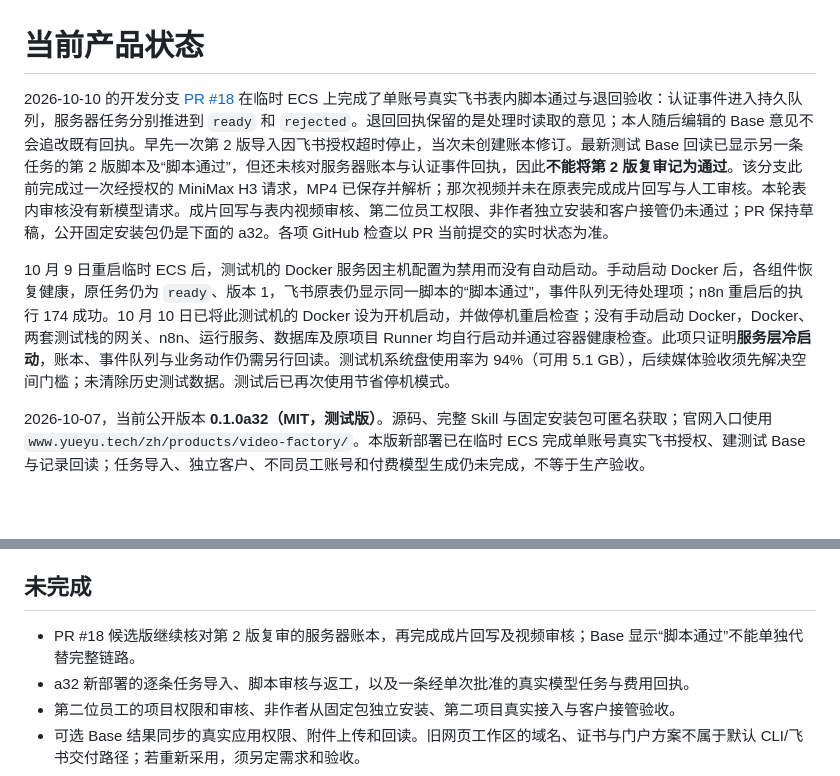
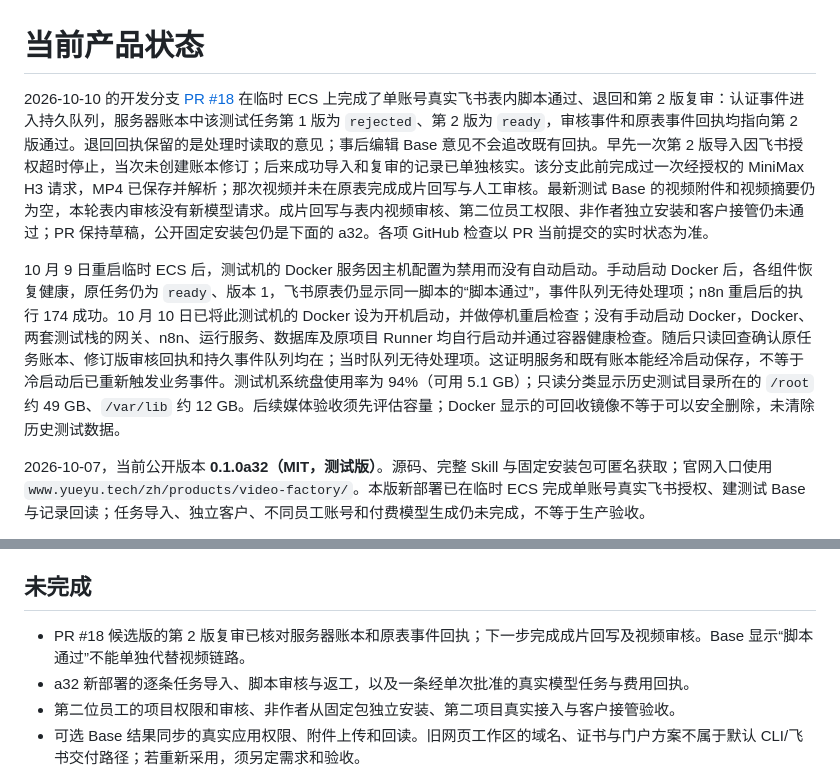
Before and after one commit to ChuluuMGL/video-factory, a Markdown page: docs/product/STATUS.md, 2 parts joined by grey strips. Rendered like a GitHub page; blank space fills up the shorter version.

Commit message:
docs: record verified script revision acceptance

```diff
--- a/docs/product/STATUS.md
+++ b/docs/product/STATUS.md
@@ -1,8 +1,8 @@
 # 当前产品状态
 
-2026-10-10 的开发分支 [PR #18](https://github.com/ChuluuMGL/video-factory/pull/18) 在临时 ECS 上完成了单账号真实飞书表内脚本通过与退回验收：认证事件进入持久队列，服务器任务分别推进到 `ready` 和 `rejected`。退回回执保留的是处理时读取的意见；本人随后编辑的 Base 意见不会追改既有回执。早先一次第 2 版导入因飞书授权超时停止，当次未创建账本修订。最新测试 Base 回读已显示另一条任务的第 2 版脚本及“脚本通过”，但还未核对服务器账本与认证事件回执，因此**不能将第 2 版复审记为通过**。该分支此前完成过一次经授权的 MiniMax H3 请求，MP4 已保存并解析；那次视频并未在原表完成成片回写与人工审核。本轮表内审核没有新模型请求。成片回写与表内视频审核、第二位员工权限、非作者独立安装和客户接管仍未通过；PR 保持草稿，公开固定安装包仍是下面的 a32。各项 GitHub 检查以 PR 当前提交的实时状态为准。
+2026-10-10 的开发分支 [PR #18](https://github.com/ChuluuMGL/video-factory/pull/18) 在临时 ECS 上完成了单账号真实飞书表内脚本通过、退回和第 2 版复审：认证事件进入持久队列，服务器账本中该测试任务第 1 版为 `rejected`、第 2 版为 `ready`，审核事件和原表事件回执均指向第 2 版通过。退回回执保留的是处理时读取的意见；事后编辑 Base 意见不会追改既有回执。早先一次第 2 版导入因飞书授权超时停止，当次未创建账本修订；后来成功导入和复审的记录已单独核实。该分支此前完成过一次经授权的 MiniMax H3 请求，MP4 已保存并解析；那次视频并未在原表完成成片回写与人工审核。最新测试 Base 的视频附件和视频摘要仍为空，本轮表内审核没有新模型请求。成片回写与表内视频审核、第二位员工权限、非作者独立安装和客户接管仍未通过；PR 保持草稿，公开固定安装包仍是下面的 a32。各项 GitHub 检查以 PR 当前提交的实时状态为准。
 
-10 月 9 日重启临时 ECS 后，测试机的 Docker 服务因主机配置为禁用而没有自动启动。手动启动 Docker 后，各组件恢复健康，原任务仍为 `ready`、版本 1，飞书原表仍显示同一脚本的“脚本通过”，事件队列无待处理项；n8n 重启后的执行 174 成功。10 月 10 日已将此测试机的 Docker 设为开机启动，并做停机重启检查；没有手动启动 Docker，Docker、两套测试栈的网关、n8n、运行服务、数据库及原项目 Runner 均自行启动并通过容器健康检查。此项只证明**服务层冷启动**，账本、事件队列与业务动作仍需另行回读。测试机系统盘使用率为 94%（可用 5.1 GB），后续媒体验收须先解决空间门槛；未清除历史测试数据。测试后已再次使用节省停机模式。
+10 月 9 日重启临时 ECS 后，测试机的 Docker 服务因主机配置为禁用而没有自动启动。手动启动 Docker 后，各组件恢复健康，原任务仍为 `ready`、版本 1，飞书原表仍显示同一脚本的“脚本通过”，事件队列无待处理项；n8n 重启后的执行 174 成功。10 月 10 日已将此测试机的 Docker 设为开机启动，并做停机重启检查；没有手动启动 Docker，Docker、两套测试栈的网关、n8n、运行服务、数据库及原项目 Runner 均自行启动并通过容器健康检查。随后只读回查确认原任务账本、修订版审核回执和持久事件队列均在；当时队列无待处理项。这证明服务和既有账本能经冷启动保存，不等于冷启动后已重新触发业务事件。测试机系统盘使用率为 94%（可用 5.1 GB）；只读分类显示历史测试目录所在的 `/root` 约 49 GB、`/var/lib` 约 12 GB。后续媒体验收须先评估容量；Docker 显示的可回收镜像不等于可以安全删除，未清除历史测试数据。
 
 2026-10-07，当前公开版本 **0.1.0a32（MIT，测试版）**。源码、完整 Skill 与固定安装包可匿名获取；官网入口使用 `www.yueyu.tech/zh/products/video-factory/`。本版新部署已在临时 ECS 完成单账号真实飞书授权、建测试 Base 与记录回读；任务导入、独立客户、不同员工账号和付费模型生成仍未完成，不等于生产验收。
 
@@ -61,7 +61,7 @@ a27 来源 `5d75f1b01aef76f7bd1c7522784543549c042f7c` 已通过全部四组云
 
 ## 未完成
 
-- PR #18 候选版继续核对第 2 版复审的服务器账本，再完成成片回写及视频审核；Base 显示“脚本通过”不能单独代替完整链路。
+- PR #18 候选版的第 2 版复审已核对服务器账本和原表事件回执；下一步完成成片回写及视频审核。Base 显示“脚本通过”不能单独代替视频链路。
 - a32 新部署的逐条任务导入、脚本审核与返工，以及一条经单次批准的真实模型任务与费用回执。
 - 第二位员工的项目权限和审核、非作者从固定包独立安装、第二项目真实接入与客户接管验收。
 - 可选 Base 结果同步的真实应用权限、附件上传和回读。旧网页工作区的域名、证书与门户方案不属于默认 CLI/飞书交付路径；若重新采用，须另定需求和验收。
```
Also changed, not shown: docs/product/COMPLETION_WORK.md (+1 -0 lines), docs/product/DELIVERY_ACCEPTANCE.md (+1 -1 lines).
